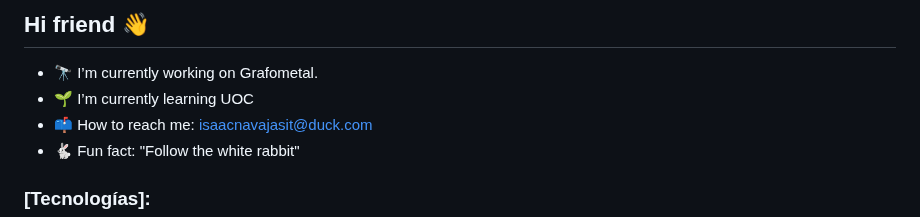
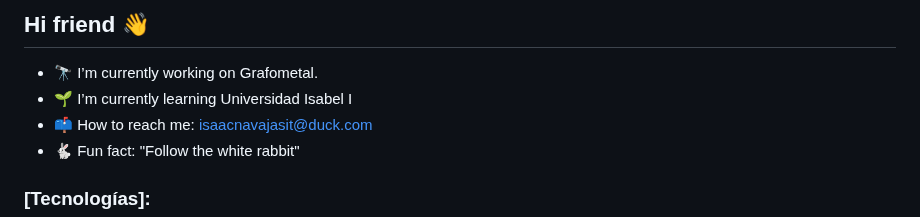
Before and after one commit to isaacnavajaspozo/isaacnavajaspozo, a Markdown page: README.md, the part around the change. Rendered like a GitHub page.

```diff
--- a/README.md
+++ b/README.md
@@ -7,7 +7,7 @@ Here are some ideas to get you started:
 -->
 
 - 🔭 I’m currently working on Grafometal.
-- 🌱 I’m currently learning UOC
+- 🌱 I’m currently learning Universidad Isabel I
 - 📫 How to reach me: isaacnavajasit@duck.com
 - 🐇 Fun fact: "Follow the white rabbit"
 
```
